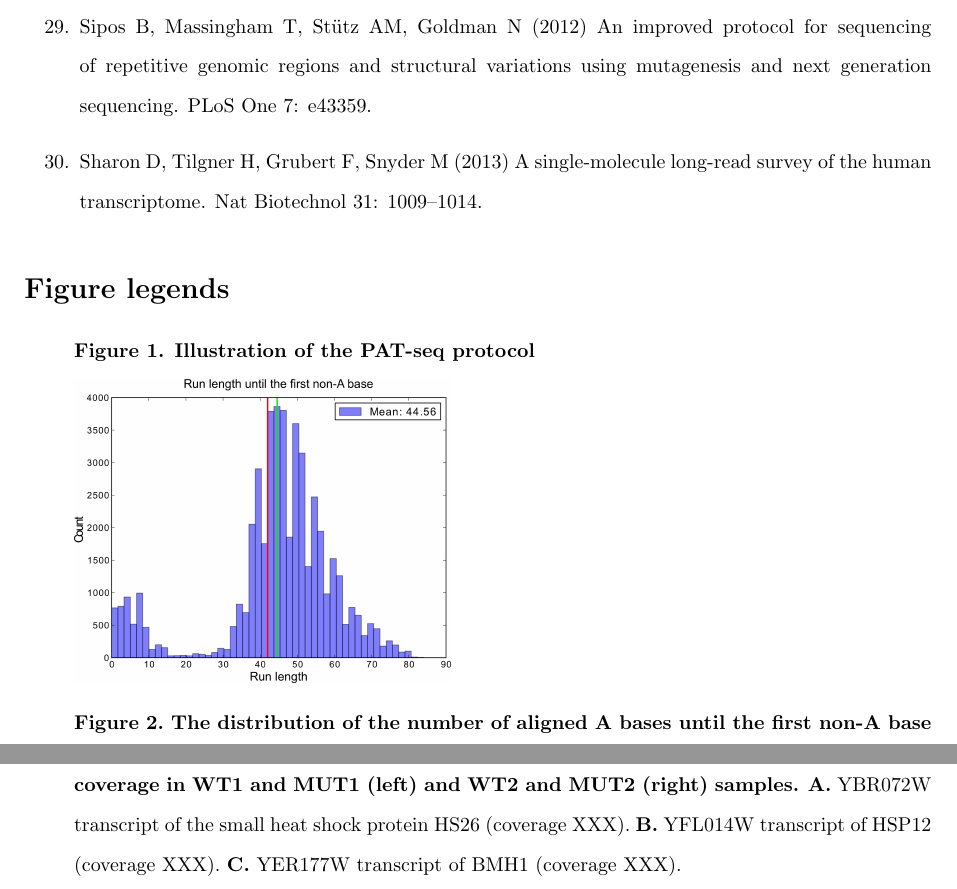
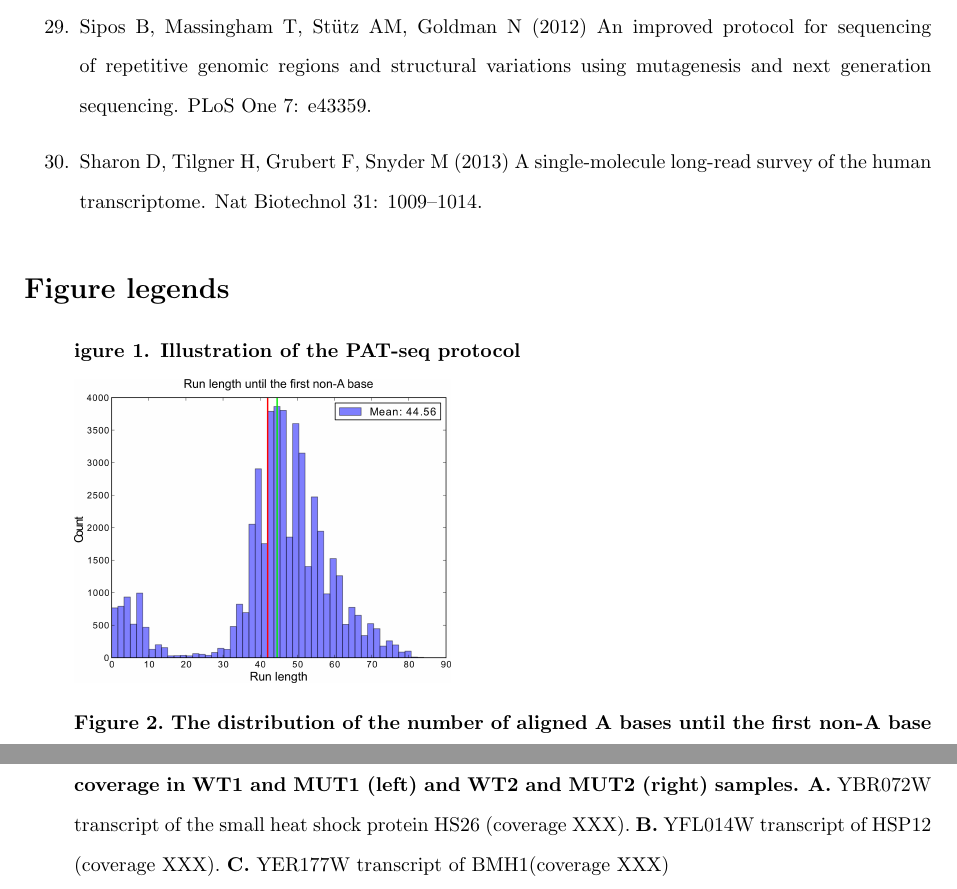
Before and after one commit to bsipos/manuscript-pasp, a LaTeX document (pat_seq.tex): two parts of pages 16 and 18 of 20, joined at a grey line, cut so that both start at the same text. Compiled offline with pdfLaTeX.

Commit message:
Updates!

```diff
--- a/pat_seq.tex
+++ b/pat_seq.tex
@@ -256,7 +256,7 @@ BS was funded by a European Molecular Biology Laboratory (EMBL) Interdisciplinar
 
 
 
-\textbf{Figure 1. Illustration of the PAT-seq protocol}
+\textbf{igure 1. Illustration of the PAT-seq protocol
 }
 
 
@@ -298,8 +298,7 @@ BS was funded by a European Molecular Biology Laboratory (EMBL) Interdisciplinar
 \item[]{
 \includegraphics[scale=0.8]{Figure5.png}
 
-\textbf{Figure 5. Tail run distributions for selected transcripts with high G-tail fragment coverage in WT1 and MUT1 (left) and
-WT2 and MUT2 (right) samples.} \textbf{A.}~YBR072W transcript of the small heat shock protein HS26 (coverage XXX). \textbf{B.}~YFL014W transcript of HSP12 (coverage XXX). \textbf{C.}~YER177W transcript of BMH1 (coverage XXX).
+\textbf{Figure 5. Tail run distributions for selected transcripts with high G-tail fragment coverage in WT1 and MUT1 (left) and WT2 and MUT2 (right) samples.} \textbf{A.}~YBR072W transcript of the small heat shock protein HS26 (coverage XXX). \textbf{B.}~YFL014W transcript of HSP12 (coverage XXX). \textbf{C.}~YER177W transcript of BMH1(coverage XXX)
 }
 
 \end{itemize}
```
Also changed, not shown: 1 other file.
